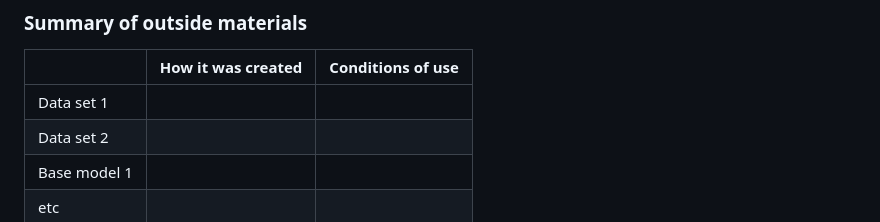
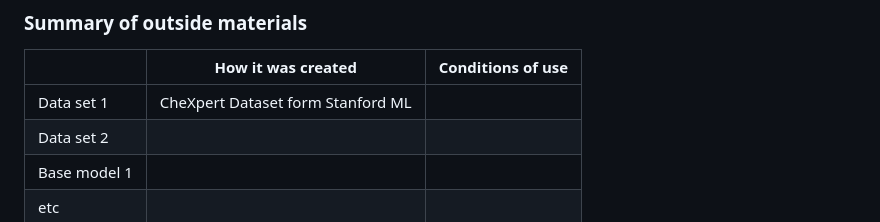
Before and after one commit to sid150/ChXpert-Chest-X-rays-Prediction, a Markdown page: README.md, the part around the change. Drawn GitHub-style.

```diff
--- a/README.md
+++ b/README.md
@@ -44,7 +44,7 @@ conditions under which it may be used. -->
 
 |              | How it was created | Conditions of use |
 |--------------|--------------------|-------------------|
-| Data set 1   |                    |                   |
+| Data set 1   | CheXpert Dataset form Stanford ML |                    |
 | Data set 2   |                    |                   |
 | Base model 1 |                    |                   |
 | etc          |                    |                   |
```
